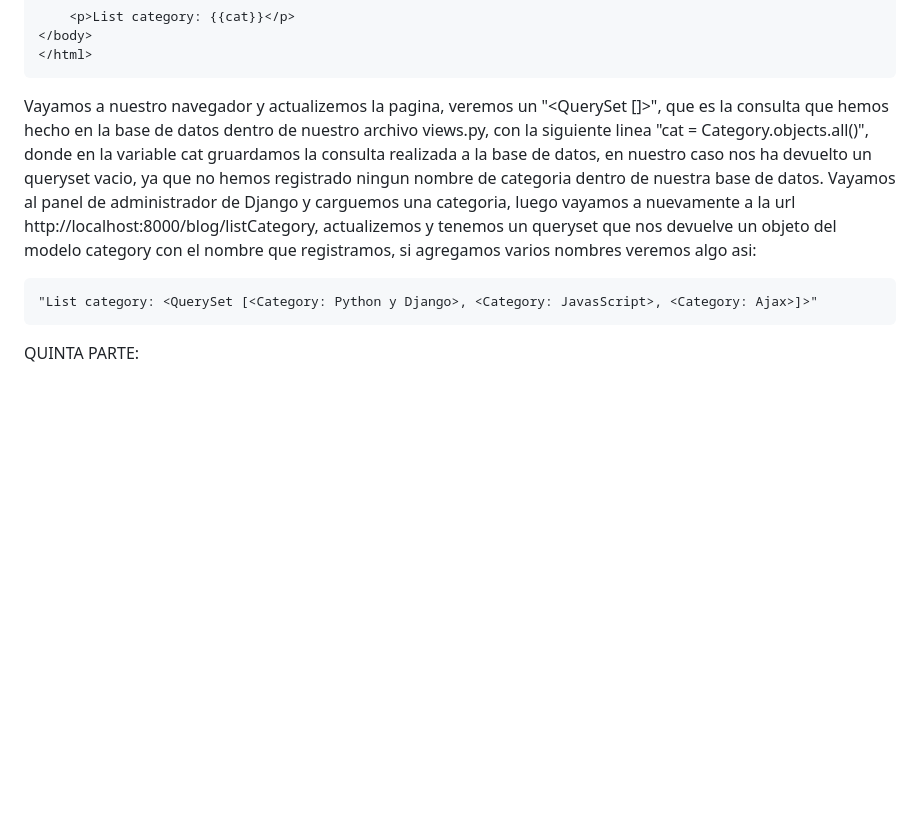
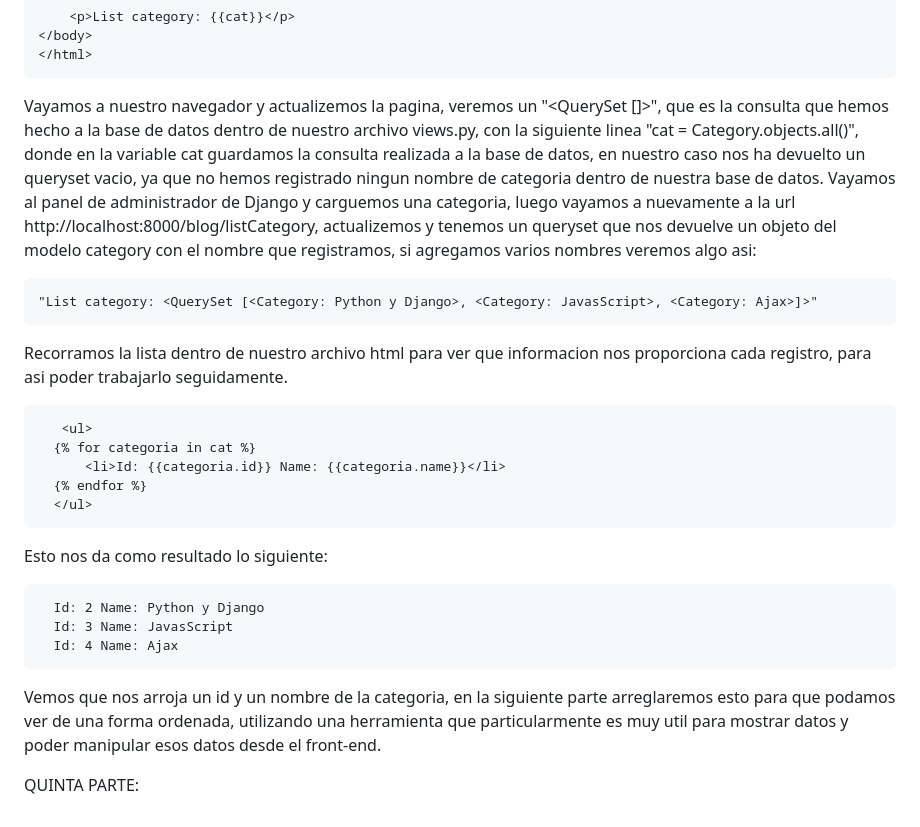
Before and after one commit to Iralak07/Aplicacio-n-web-CRUD-con-Django-JavaScript-y-Ajax-, a Markdown page: README.md, the part around the change. Rendered like a GitHub page; blank space fills up the shorter version.

```diff
--- a/README.md
+++ b/README.md
@@ -144,8 +144,24 @@ Se acuerdan el tercer argumento de nuestro "return render(request, 'listCategory
     </html>
 
 
-Vayamos a nuestro navegador y actualizemos la pagina, veremos un "<QuerySet []>", que es la consulta que hemos hecho en la base de datos dentro de nuestro archivo views.py, con la siguiente linea "cat = Category.objects.all()", donde en la variable cat gruardamos la consulta realizada a la base de datos, en nuestro caso nos ha devuelto un queryset vacio, ya que no hemos registrado ningun nombre de categoria dentro de nuestra base de datos. Vayamos al panel de administrador de Django y carguemos una categoria, luego vayamos a nuevamente a la url http://localhost:8000/blog/listCategory, actualizemos y tenemos un queryset que nos devuelve un objeto del modelo category con el nombre que registramos, si agregamos varios nombres veremos algo asi:
+Vayamos a nuestro navegador y actualizemos la pagina, veremos un "<QuerySet []>", que es la consulta que hemos hecho a la base de datos dentro de nuestro archivo views.py, con la siguiente linea "cat = Category.objects.all()", donde en la variable cat guardamos la consulta realizada a la base de datos, en nuestro caso nos ha devuelto un queryset vacio, ya que no hemos registrado ningun nombre de categoria dentro de nuestra base de datos. Vayamos al panel de administrador de Django y carguemos una categoria, luego vayamos a nuevamente a la url http://localhost:8000/blog/listCategory, actualizemos y tenemos un queryset que nos devuelve un objeto del modelo category con el nombre que registramos, si agregamos varios nombres veremos algo asi:
 
     "List category: <QuerySet [<Category: Python y Django>, <Category: JavasScript>, <Category: Ajax>]>"
 
+ Recorramos la lista dentro de nuestro archivo html para ver que informacion nos proporciona cada registro, para asi poder trabajarlo seguidamente.
+
+       <ul>
+      {% for categoria in cat %}
+          <li>Id: {{categoria.id}} Name: {{categoria.name}}</li>
+      {% endfor %}
+      </ul>
+
+Esto nos da como resultado lo siguiente:
+
+      Id: 2 Name: Python y Django
+      Id: 3 Name: JavasScript
+      Id: 4 Name: Ajax
+
+Vemos que nos arroja un id y un nombre de la categoria, en  la siguiente parte arreglaremos esto para que podamos ver de una forma ordenada, utilizando una herramienta que particularmente es muy util para mostrar datos y poder manipular esos datos desde el front-end.
+
 QUINTA PARTE:
```
